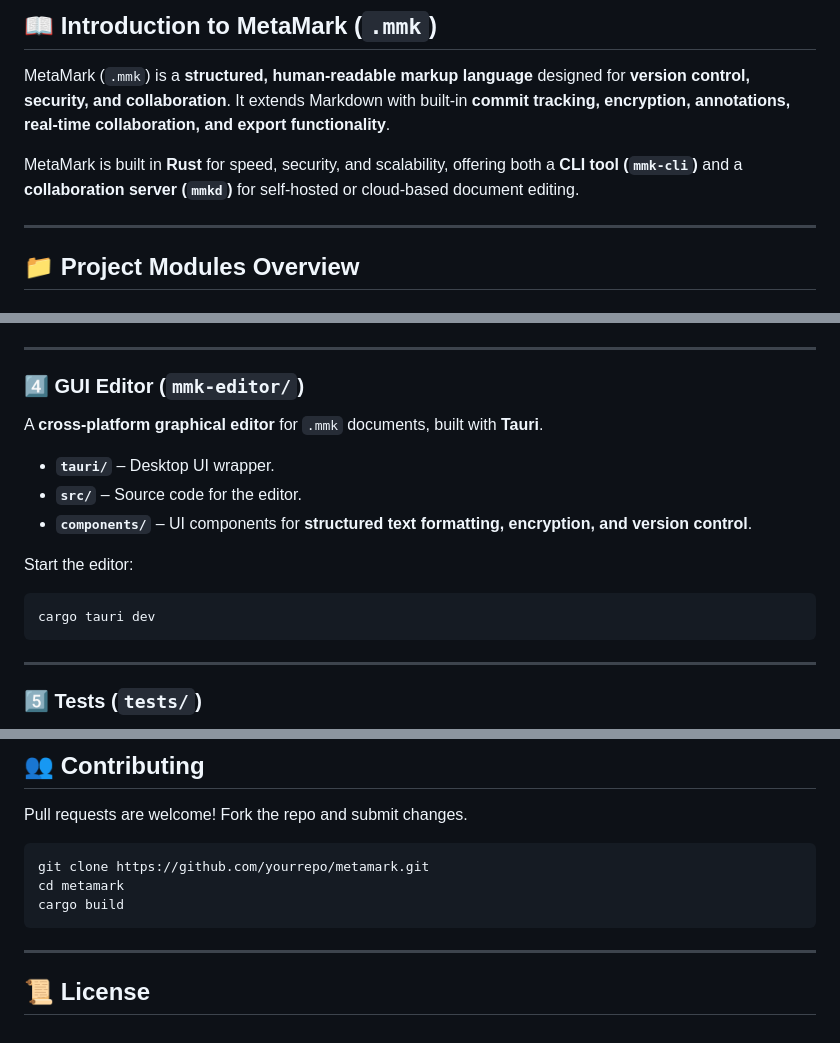
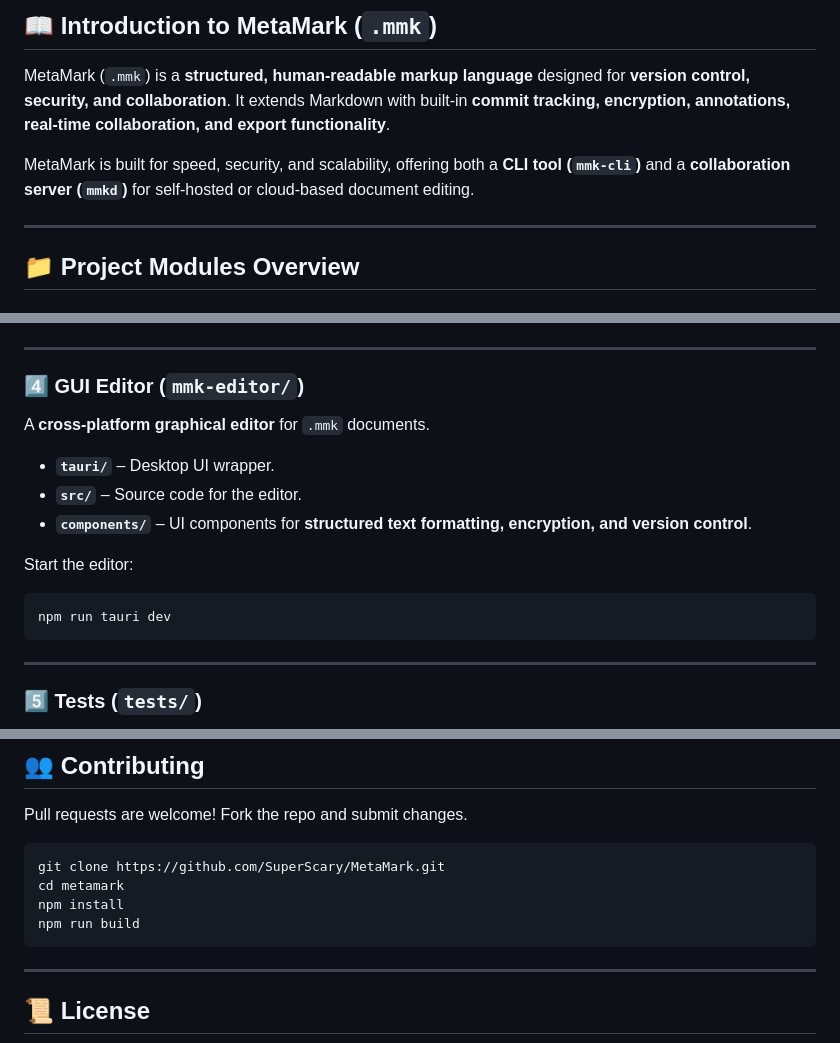
Before and after one commit to SuperScary/MetaMark, a Markdown page: README.md, 3 parts joined by grey strips. Rendered like a GitHub page.

````diff
--- a/README.md
+++ b/README.md
@@ -3,7 +3,7 @@
 ## **📖 Introduction to MetaMark (`.mmk`)**
 MetaMark (`.mmk`) is a **structured, human-readable markup language** designed for **version control, security, and collaboration**. It extends Markdown with built-in **commit tracking, encryption, annotations, real-time collaboration, and export functionality**.
 
-MetaMark is built in **Rust** for speed, security, and scalability, offering both a **CLI tool (`mmk-cli`)** and a **collaboration server (`mmkd`)** for self-hosted or cloud-based document editing.
+MetaMark is built for speed, security, and scalability, offering both a **CLI tool (`mmk-cli`)** and a **collaboration server (`mmkd`)** for self-hosted or cloud-based document editing.
 
 ---
 
@@ -47,14 +47,14 @@ mmkd --host 0.0.0.0 --port 8080
 
 ---
 ### **4️⃣ GUI Editor (`mmk-editor/`)**
-A **cross-platform graphical editor** for `.mmk` documents, built with **Tauri**.
+A **cross-platform graphical editor** for `.mmk` documents.
 - **`tauri/`** – Desktop UI wrapper.
 - **`src/`** – Source code for the editor.
 - **`components/`** – UI components for **structured text formatting, encryption, and version control**.
 
 Start the editor:
 ```bash
-cargo tauri dev
+npm run tauri dev
 ```
 
 ---
@@ -109,9 +109,10 @@ mmkd --host 0.0.0.0 --port 8080
 Pull requests are welcome! Fork the repo and submit changes.
 
 ```bash
-git clone https://github.com/yourrepo/metamark.git
+git clone https://github.com/SuperScary/MetaMark.git
 cd metamark
-cargo build
+npm install
+npm run build
 ```
 
 ---
````
Also changed, not shown: other parts of README.md (+1 -1 lines).
